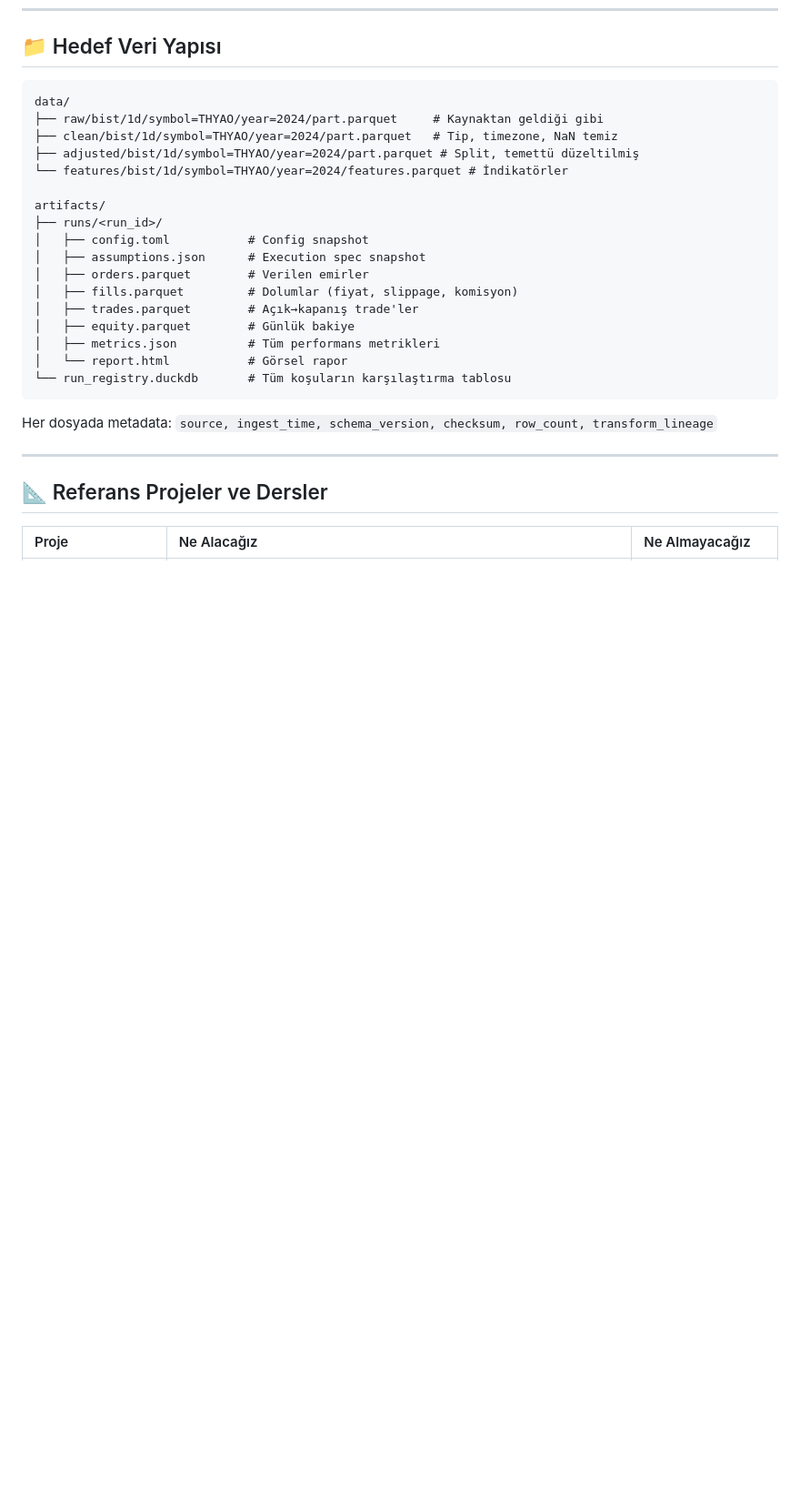
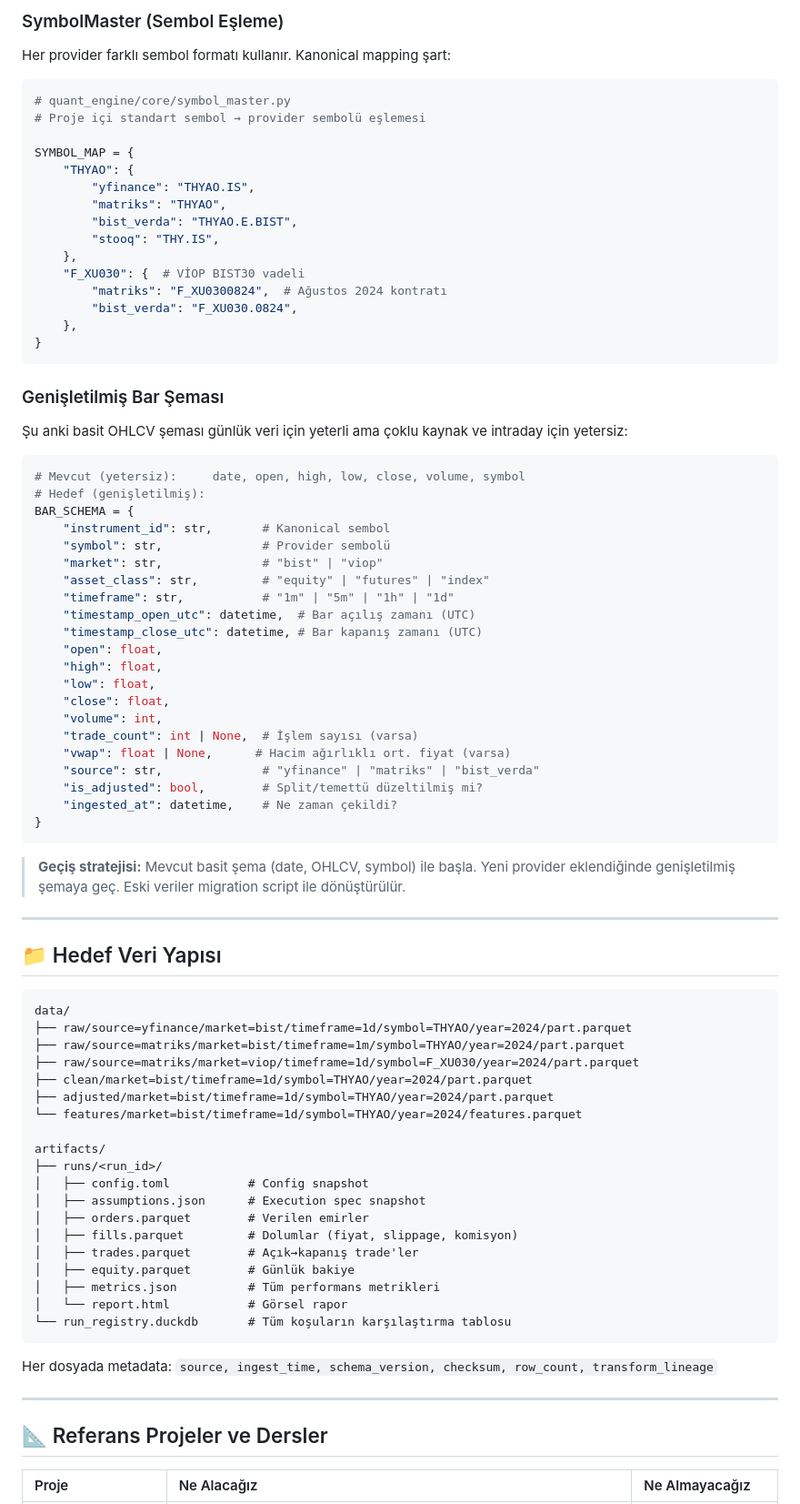
Before and after one commit to ENESAKT/trading-backtest-platform, a Markdown page: planlama.md, the part around one of its changes. Shown at 91% size. Drawn GitHub-style; blank space fills up the shorter version.

Commit message:
feat: çoklu veri sağlayıcı mimarisi — MarketDataProvider, SymbolMaster, genişletilmiş bar şeması, Matriks/BIST VERDA entegrasyon yol haritası

````diff
--- a/planlama.md
+++ b/planlama.md
@@ -130,11 +165,67 @@ Bu sayede: yeni veri kaynağı eklerken motor bozulmaz. VİOP eklerken strateji
+### SymbolMaster (Sembol Eşleme)
+
+Her provider farklı sembol formatı kullanır. Kanonical mapping şart:
+
+```python
+# quant_engine/core/symbol_master.py
+# Proje içi standart sembol → provider sembolü eşlemesi
+
+SYMBOL_MAP = {
+    "THYAO": {
+        "yfinance": "THYAO.IS",
+        "matriks": "THYAO",
+        "bist_verda": "THYAO.E.BIST",
+        "stooq": "THY.IS",
+    },
+    "F_XU030": {  # VİOP BIST30 vadeli
+        "matriks": "F_XU0300824",  # Ağustos 2024 kontratı
+        "bist_verda": "F_XU030.0824",
+    },
+}
+```
+
+### Genişletilmiş Bar Şeması
+
+Şu anki basit OHLCV şeması günlük veri için yeterli ama çoklu kaynak ve intraday için yetersiz:
+
+```python
+# Mevcut (yetersiz):     date, open, high, low, close, volume, symbol
+# Hedef (genişletilmiş):
+BAR_SCHEMA = {
+    "instrument_id": str,       # Kanonical sembol
+    "symbol": str,              # Provider sembolü
+    "market": str,              # "bist" | "viop"
+    "asset_class": str,         # "equity" | "futures" | "index"
+    "timeframe": str,           # "1m" | "5m" | "1h" | "1d"
+    "timestamp_open_utc": datetime,  # Bar açılış zamanı (UTC)
+    "timestamp_close_utc": datetime, # Bar kapanış zamanı (UTC)
+    "open": float,
+    "high": float,
+    "low": float,
+    "close": float,
+    "volume": int,
+    "trade_count": int | None,  # İşlem sayısı (varsa)
+    "vwap": float | None,      # Hacim ağırlıklı ort. fiyat (varsa)
+    "source": str,              # "yfinance" | "matriks" | "bist_verda"
+    "is_adjusted": bool,        # Split/temettü düzeltilmiş mi?
+    "ingested_at": datetime,    # Ne zaman çekildi?
+}
+```
+
+> **Geçiş stratejisi:** Mevcut basit şema (date, OHLCV, symbol) ile başla. Yeni provider eklendiğinde genişletilmiş şemaya geç. Eski veriler migration script ile dönüştürülür.
+
+---
+
 ## 📁 Hedef Veri Yapısı
 
 ```
 data/
-├── raw/bist/1d/symbol=THYAO/year=2024/part.parquet     # Kaynaktan geldiği gibi
-├── clean/bist/1d/symbol=THYAO/year=2024/part.parquet   # Tip, timezone, NaN temiz
-├── adjusted/bist/1d/symbol=THYAO/year=2024/part.parquet # Split, temettü düzeltilmiş
-└── features/bist/1d/symbol=THYAO/year=2024/features.parquet # İndikatörler
+├── raw/source=yfinance/market=bist/timeframe=1d/symbol=THYAO/year=2024/part.parquet
+├── raw/source=matriks/market=bist/timeframe=1m/symbol=THYAO/year=2024/part.parquet
+├── raw/source=matriks/market=viop/timeframe=1d/symbol=F_XU030/year=2024/part.parquet
+├── clean/market=bist/timeframe=1d/symbol=THYAO/year=2024/part.parquet
+├── adjusted/market=bist/timeframe=1d/symbol=THYAO/year=2024/part.parquet
+└── features/market=bist/timeframe=1d/symbol=THYAO/year=2024/features.parquet
 
 artifacts/
 ├── runs/<run_id>/
````
Also changed, not shown: other parts of planlama.md (+47 -12 lines), ogrenilenler.md (+12 -0 lines).
